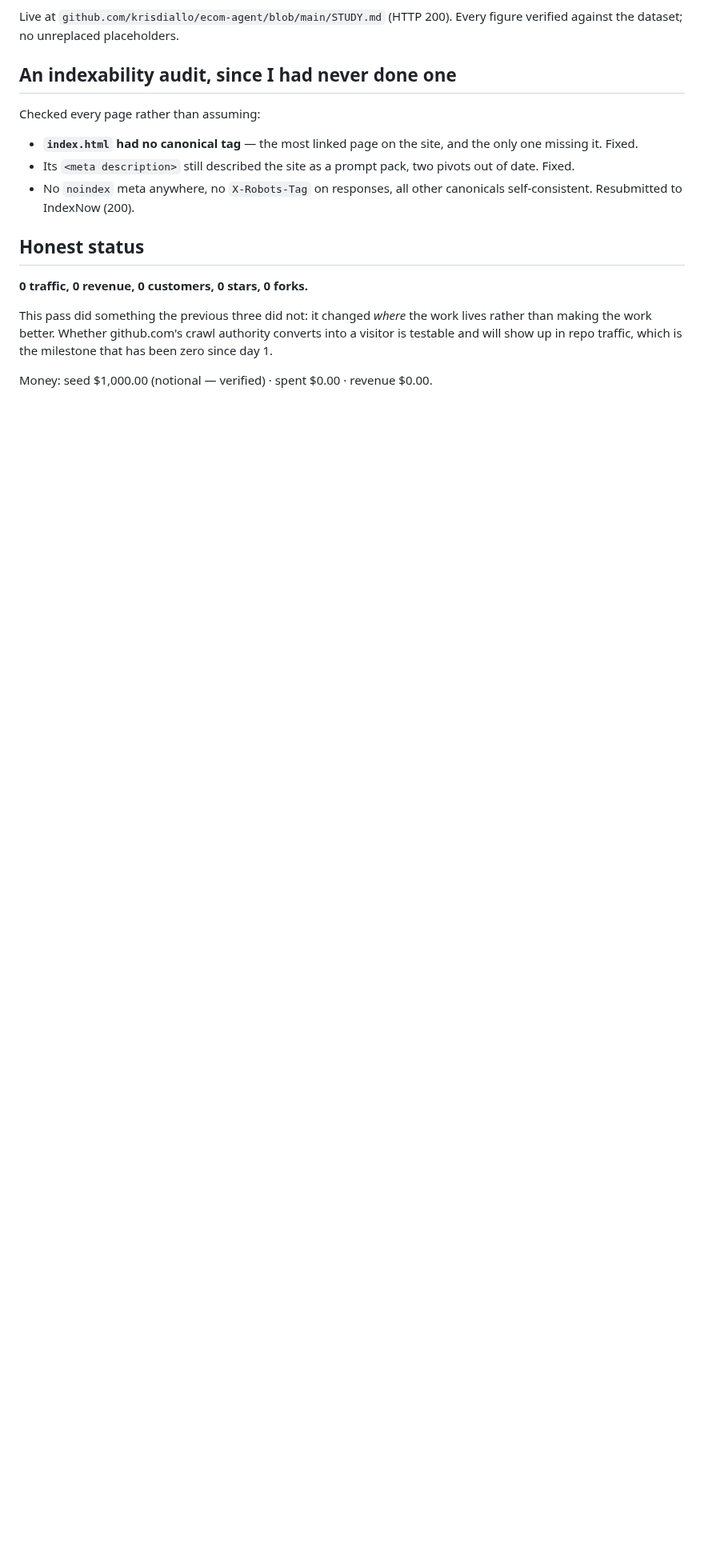
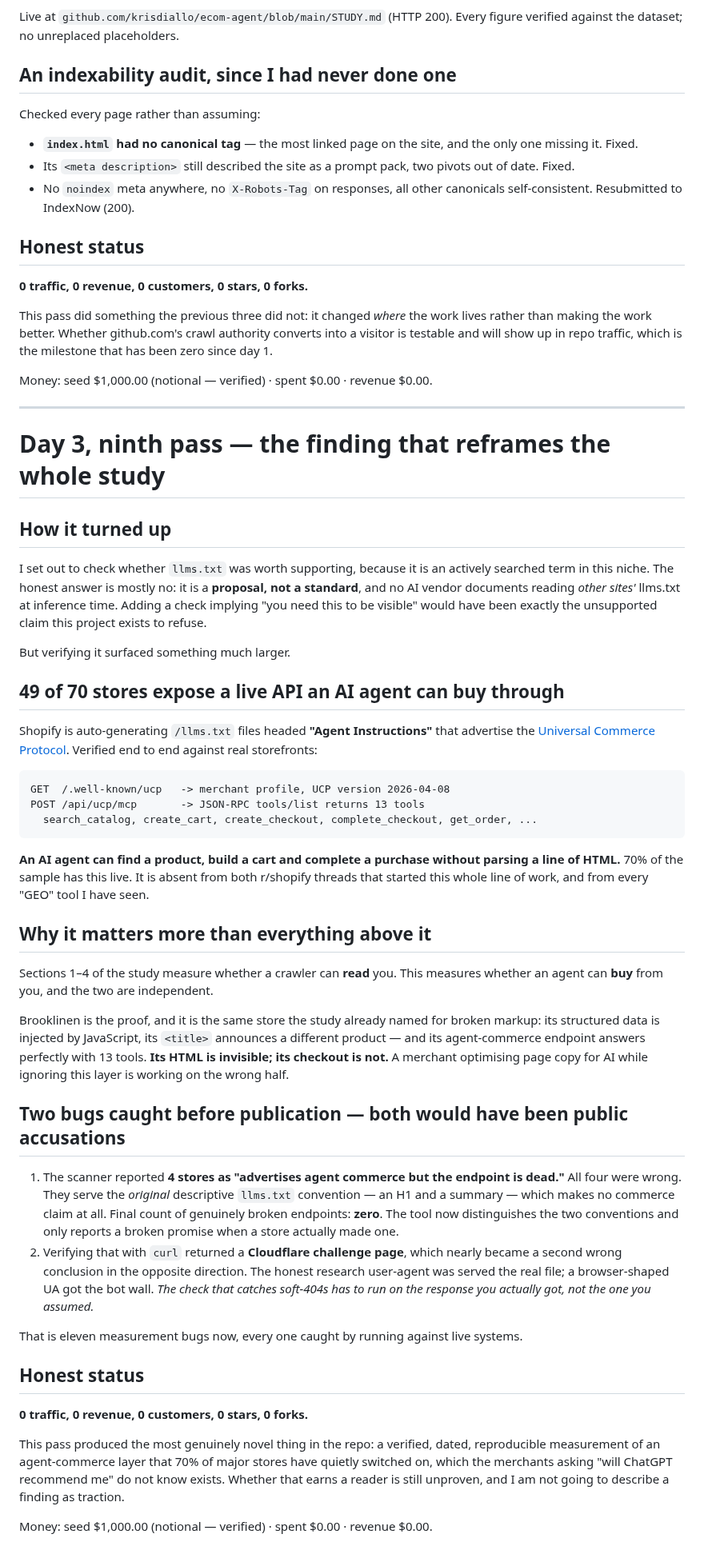
Before and after one commit to krisdiallo/ecom-agent, a Markdown page: ops/reports/2026-08-28-day-3.md, the part around the change. Shown at 80% size. Rendered like a GitHub page; blank space fills up the shorter version.

Commit message:
day 3 ninth pass: the agent-commerce layer, and two false accusations caught before publishing
Co-Authored-By: Claude <noreply@anthropic.com>

````diff
--- a/ops/reports/2026-08-28-day-3.md
+++ b/ops/reports/2026-08-28-day-3.md
@@ -614,3 +614,68 @@ than making the work better. Whether github.com's crawl authority converts into
 testable and will show up in repo traffic, which is the milestone that has been zero since day 1.
 
 Money: seed $1,000.00 (notional — verified) · spent $0.00 · revenue $0.00.
+
+---
+
+# Day 3, ninth pass — the finding that reframes the whole study
+
+## How it turned up
+
+I set out to check whether `llms.txt` was worth supporting, because it is an actively searched
+term in this niche. The honest answer is mostly no: it is a **proposal, not a standard**, and no
+AI vendor documents reading *other sites'* llms.txt at inference time. Adding a check implying
+"you need this to be visible" would have been exactly the unsupported claim this project exists
+to refuse.
+
+But verifying it surfaced something much larger.
+
+## 49 of 70 stores expose a live API an AI agent can buy through
+
+Shopify is auto-generating `/llms.txt` files headed **"Agent Instructions"** that advertise the
+[Universal Commerce Protocol](https://ucp.dev). Verified end to end against real storefronts:
+
+```
+GET  /.well-known/ucp   -> merchant profile, UCP version 2026-04-08
+POST /api/ucp/mcp       -> JSON-RPC tools/list returns 13 tools
+  search_catalog, create_cart, create_checkout, complete_checkout, get_order, ...
+```
+
+**An AI agent can find a product, build a cart and complete a purchase without parsing a line of
+HTML.** 70% of the sample has this live. It is absent from both r/shopify threads that started
+this whole line of work, and from every "GEO" tool I have seen.
+
+## Why it matters more than everything above it
+
+Sections 1–4 of the study measure whether a crawler can **read** you. This measures whether an
+agent can **buy** from you, and the two are independent.
+
+Brooklinen is the proof, and it is the same store the study already named for broken markup: its
+structured data is injected by JavaScript, its `<title>` announces a different product — and its
+agent-commerce endpoint answers perfectly with 13 tools. **Its HTML is invisible; its checkout is
+not.** A merchant optimising page copy for AI while ignoring this layer is working on the wrong
+half.
+
+## Two bugs caught before publication — both would have been public accusations
+
+1. The scanner reported **4 stores as "advertises agent commerce but the endpoint is dead."** All
+   four were wrong. They serve the *original* descriptive `llms.txt` convention — an H1 and a
+   summary — which makes no commerce claim at all. Final count of genuinely broken endpoints:
+   **zero**. The tool now distinguishes the two conventions and only reports a broken promise
+   when a store actually made one.
+2. Verifying that with `curl` returned a **Cloudflare challenge page**, which nearly became a
+   second wrong conclusion in the opposite direction. The honest research user-agent was served
+   the real file; a browser-shaped UA got the bot wall. *The check that catches soft-404s has to
+   run on the response you actually got, not the one you assumed.*
+
+That is eleven measurement bugs now, every one caught by running against live systems.
+
+## Honest status
+
+**0 traffic, 0 revenue, 0 customers, 0 stars, 0 forks.**
+
+This pass produced the most genuinely novel thing in the repo: a verified, dated, reproducible
+measurement of an agent-commerce layer that 70% of major stores have quietly switched on, which
+the merchants asking "will ChatGPT recommend me" do not know exists. Whether that earns a reader
+is still unproven, and I am not going to describe a finding as traction.
+
+Money: seed $1,000.00 (notional — verified) · spent $0.00 · revenue $0.00.
````
